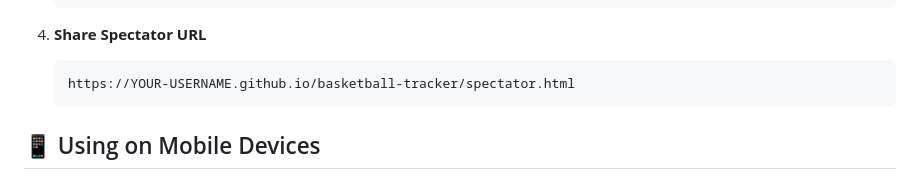
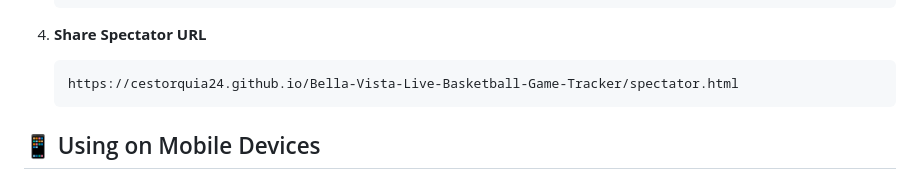
Before and after one commit to cestorquia24/Bella-Vista-Live-Basketball-Game-Tracker, a Markdown page: README.md, the part around the change. Drawn GitHub-style.

Commit message:
Update spectator URL to correct GitHub Pages link

````diff
--- a/README.md
+++ b/README.md
@@ -106,7 +106,7 @@ Enables real-time spectator viewing:
 
 4. **Share Spectator URL**
    ```
-   https://YOUR-USERNAME.github.io/basketball-tracker/spectator.html
+   https://cestorquia24.github.io/Bella-Vista-Live-Basketball-Game-Tracker/spectator.html
    ```
 
 ## 📱 Using on Mobile Devices
````
